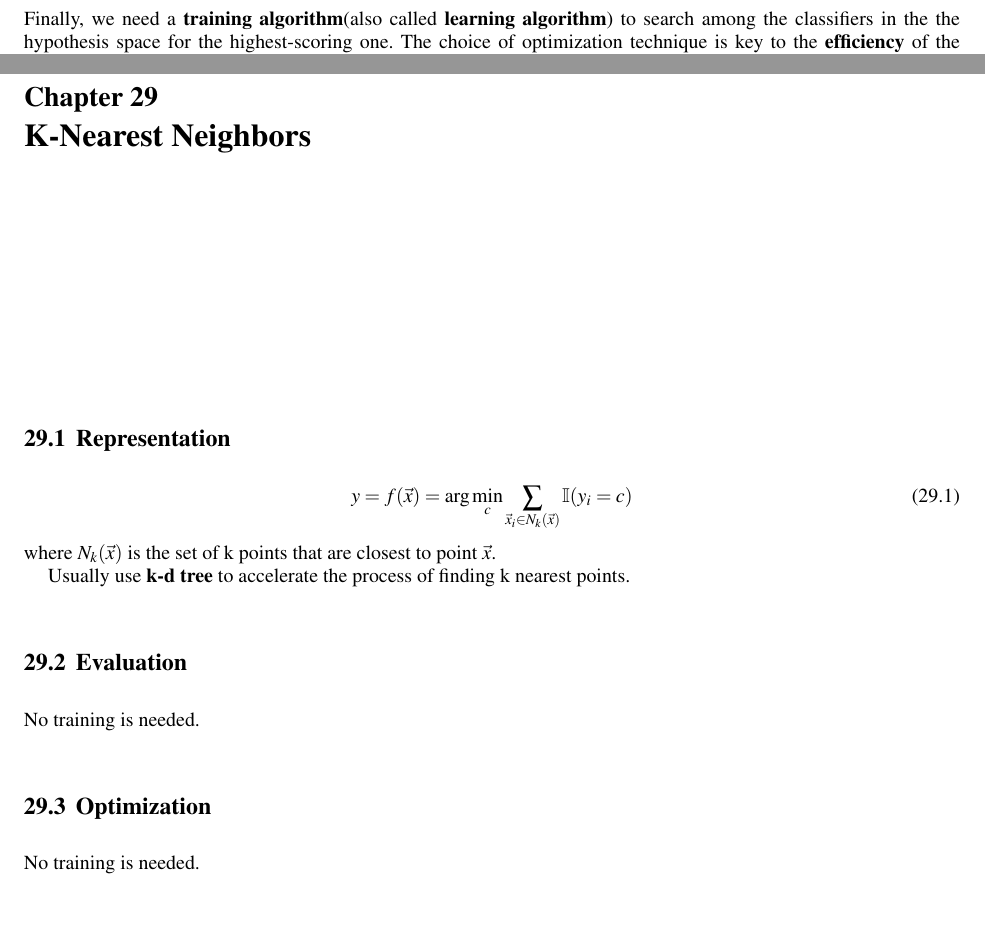
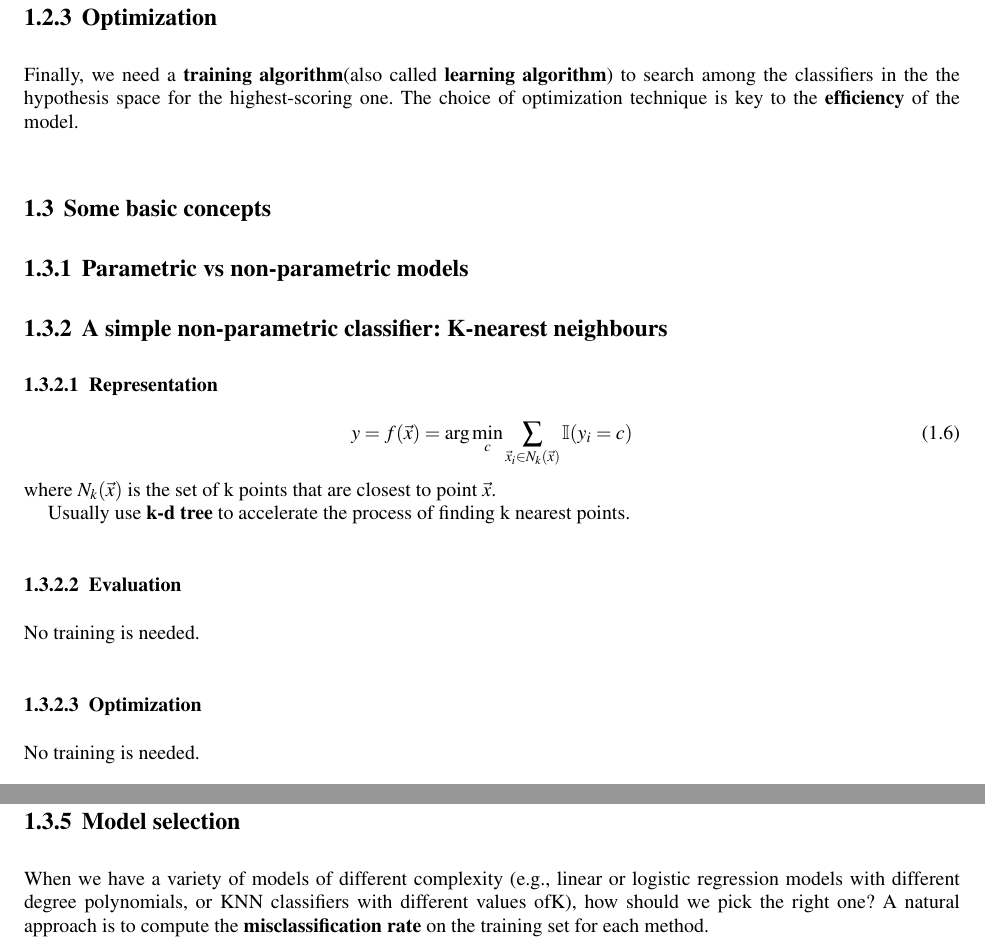
Before and after one commit to soulmachine/machine-learning-cheat-sheet, a LaTeX thesis (machine-learning-cheat-sheet.tex, which reads chapterIntroduction.tex, chapterKNN.tex): two parts of pages 21 and 165 of 175 before the commit and two parts of pages 21 and 22 of 169 after it, joined at a grey line, cut at the place of the change, the shorter picture padded with empty space. Compiled offline with pdfLaTeX.

Commit message:
merge chapters

```diff
--- a/chapterIntroduction.tex
+++ b/chapterIntroduction.tex
@@ -89,7 +89,33 @@ SRM(Structural risk minimization)
 Finally, we need a \textbf{training algorithm}(also called \textbf{learning algorithm}) to search among the classifiers in the the hypothesis space for the highest-scoring one. The choice of optimization technique is key to the \textbf{efficiency} of the model.
 
 
-\section{Cross validation}
+\section{Some basic concepts}
+
+
+\subsection{Parametric vs non-parametric models}
+
+
+\subsection{A simple non-parametric classifier: K-nearest neighbours}
+
+\subsubsection{Representation}
+\begin{equation}
+y=f(\vec{x})=\arg\min_{c}{\sum\limits_{\vec{x}_i \in N_k(\vec{x})} \mathbb{I}(y_i=c)}
+\end{equation}
+where $N_k(\vec{x})$ is the set of k points that are closest to point $\vec{x}$.
+
+Usually use \textbf{k-d tree} to accelerate the process of finding k nearest points.
+
+\subsubsection{Evaluation}
+No training is needed.
+
+\subsubsection{Optimization}
+No training is needed.
+
+
+\subsection{Overfitting}
+
+
+\subsection{Cross validation}
 \label{sec:Cross-validation}
 \begin{definition}
 \textbf{Cross validation}, sometimes called \emph{rotation estimation}, is a \emph{model validation} technique for assessing how the results of a statistical analysis will generalize to an independent data set\footnote{\url{http://en.wikipedia.org/wiki/Cross-validation_(statistics)}}.
@@ -101,3 +127,7 @@ Common types of cross-validation:
 \item 2-fold cross-validation. Also, called simple cross-validation or holdout method. This is the simplest variation of k-fold cross-validation, k=2.
 \item Leave-one-out cross-validation(\emph{LOOCV}). k=M, the number of original samples.
 \end{enumerate}
+
+
+\subsection{Model selection}
+When we have a variety of models of different complexity (e.g., linear or logistic regression models with different degree polynomials, or KNN classifiers with different values ofK), how should we pick the right one? A natural approach is to compute the \textbf{misclassification rate} on the training set for each method.
--- a/chapterKNN.tex
+++ /dev/null
@@ -1,18 +0,0 @@
-\chapter{K-Nearest Neighbors}
-
-
-\section{Representation}
-
-\begin{equation}
-y=f(\vec{x})=\arg\min_{c}{\sum\limits_{\vec{x}_i \in N_k(\vec{x})} \mathbb{I}(y_i=c)}
-\end{equation}
-where $N_k(\vec{x})$ is the set of k points that are closest to point $\vec{x}$.
-
-Usually use \textbf{k-d tree} to accelerate the process of finding k nearest points.
-
-
-\section{Evaluation}
-No training is needed.
-
-\section{Optimization}
-No training is needed.
--- a/machine-learning-cheat-sheet.tex
+++ b/machine-learning-cheat-sheet.tex
@@ -102,9 +102,6 @@
 \include{chapterStructureLearning}
 \include{chapterLVMforDiscreteData}
 \include{chapterDeepLearning}
-\include{chapterKNN}
-\include{chapterDecisionTree}
-\include{chapterCRF}
 %
 
 \backmatter%%%%%%%%%%%%%%%%%%%%%%%%%%%%%%%%%%%%%%%%%%%%%%%%%%%%%%%
```
Also changed, not shown: chapterCRF.tex (deleted, +0 -1 lines), chapterDecisionTree.tex (deleted, +0 -1 lines), chapterProbability.tex (+1 -4 lines), machine-learning-cheat-sheet.pdf.
